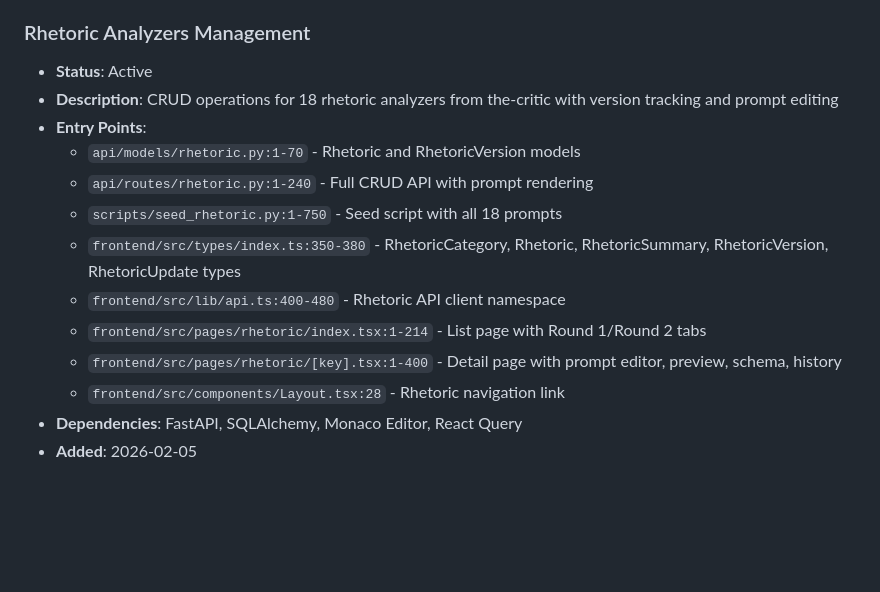
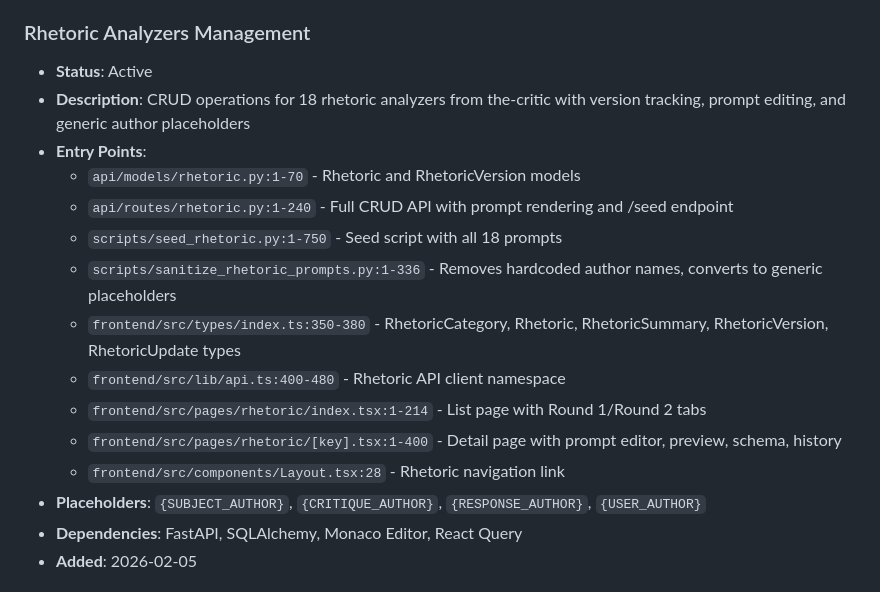
Before and after one commit to yauhenio2025/analyzer-mgmt, a Markdown page: docs/FEATURES.md, the part around the change. Drawn GitHub-style; blank space fills up the shorter version.

Commit message:
Update docs with sanitization script for rhetoric prompts
- Added sanitization script entry to CHANGELOG
- Updated FEATURES.md with sanitize_rhetoric_prompts.py entry
- Documented the four generic placeholders used

Co-Authored-By: Claude Opus 4.5 <noreply@anthropic.com>

```diff
--- a/docs/FEATURES.md
+++ b/docs/FEATURES.md
@@ -54,16 +54,18 @@
 
 ### Rhetoric Analyzers Management
 - **Status**: Active
-- **Description**: CRUD operations for 18 rhetoric analyzers from the-critic with version tracking and prompt editing
+- **Description**: CRUD operations for 18 rhetoric analyzers from the-critic with version tracking, prompt editing, and generic author placeholders
 - **Entry Points**:
   - `api/models/rhetoric.py:1-70` - Rhetoric and RhetoricVersion models
-  - `api/routes/rhetoric.py:1-240` - Full CRUD API with prompt rendering
+  - `api/routes/rhetoric.py:1-240` - Full CRUD API with prompt rendering and /seed endpoint
   - `scripts/seed_rhetoric.py:1-750` - Seed script with all 18 prompts
+  - `scripts/sanitize_rhetoric_prompts.py:1-336` - Removes hardcoded author names, converts to generic placeholders
   - `frontend/src/types/index.ts:350-380` - RhetoricCategory, Rhetoric, RhetoricSummary, RhetoricVersion, RhetoricUpdate types
   - `frontend/src/lib/api.ts:400-480` - Rhetoric API client namespace
   - `frontend/src/pages/rhetoric/index.tsx:1-214` - List page with Round 1/Round 2 tabs
   - `frontend/src/pages/rhetoric/[key].tsx:1-400` - Detail page with prompt editor, preview, schema, history
   - `frontend/src/components/Layout.tsx:28` - Rhetoric navigation link
+- **Placeholders**: `{SUBJECT_AUTHOR}`, `{CRITIQUE_AUTHOR}`, `{RESPONSE_AUTHOR}`, `{USER_AUTHOR}`
 - **Dependencies**: FastAPI, SQLAlchemy, Monaco Editor, React Query
 - **Added**: 2026-02-05
 
```
Also changed, not shown: docs/CHANGELOG.md (+2 -0 lines).
